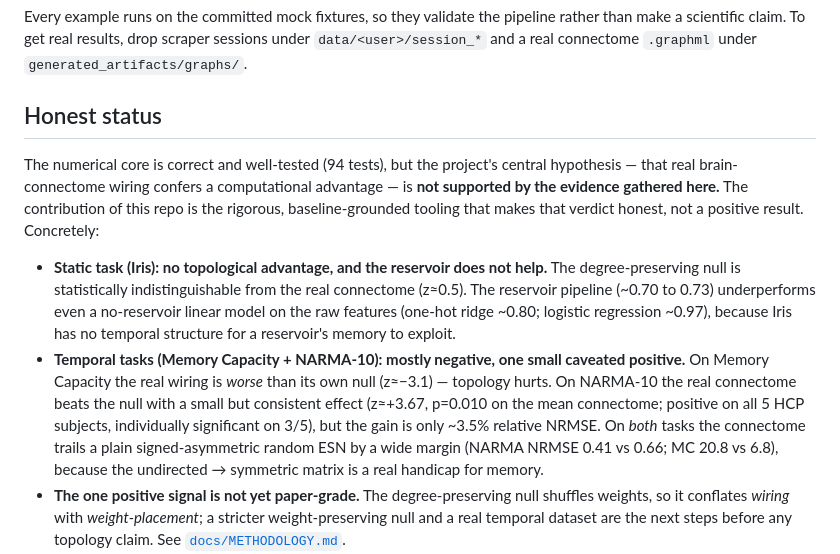
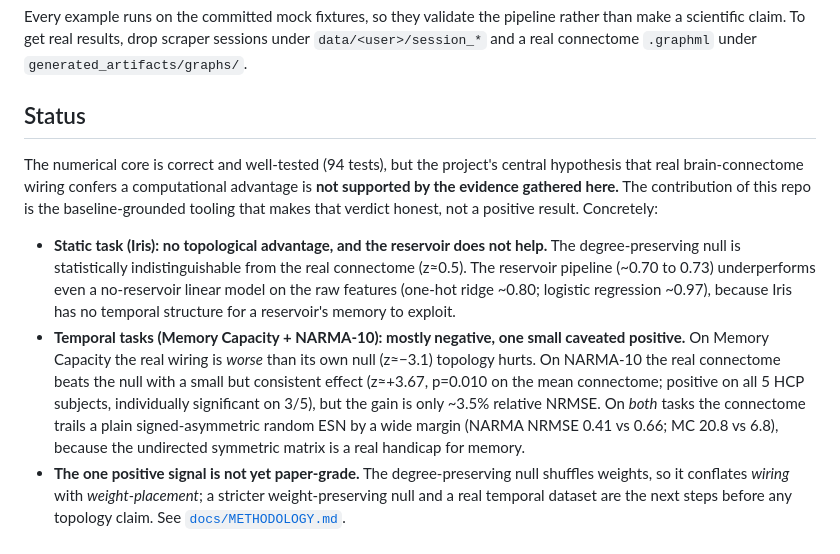
Before and after one commit to Riccardo8888/ESN-unofficial, a Markdown page: README.md, the part around the change. GitHub-like rendering.

Commit message:
Revise status section in README.md
Updated the status section to clarify the project's findings and hypotheses regarding brain-connectome wiring and computational advantages.

```diff
--- a/README.md
+++ b/README.md
@@ -70,11 +70,11 @@ Every example runs on the committed mock fixtures, so they validate the pipeline
 scientific claim. To get real results, drop scraper sessions under `data/<user>/session_*` and a real
 connectome `.graphml` under `generated_artifacts/graphs/`.
 
-## Honest status
+## Status
 
-The numerical core is correct and well-tested (94 tests), but the project's central hypothesis — that
-real brain-connectome wiring confers a computational advantage — is **not supported by the evidence
-gathered here.** The contribution of this repo is the rigorous, baseline-grounded tooling that makes
+The numerical core is correct and well-tested (94 tests), but the project's central hypothesis that
+real brain-connectome wiring confers a computational advantage is **not supported by the evidence
+gathered here.** The contribution of this repo is the baseline-grounded tooling that makes
 that verdict honest, not a positive result. Concretely:
 
 - **Static task (Iris): no topological advantage, and the reservoir does not help.** The
@@ -83,11 +83,11 @@ that verdict honest, not a positive result. Concretely:
   (one-hot ridge ~0.80; logistic regression ~0.97), because Iris has no temporal structure for a
   reservoir's memory to exploit.
 - **Temporal tasks (Memory Capacity + NARMA-10): mostly negative, one small caveated positive.** On
-  Memory Capacity the real wiring is *worse* than its own null (z≈−3.1) — topology hurts. On NARMA-10 the
+  Memory Capacity the real wiring is *worse* than its own null (z≈−3.1) topology hurts. On NARMA-10 the
   real connectome beats the null with a small but consistent effect (z≈+3.67, p=0.010 on the mean
   connectome; positive on all 5 HCP subjects, individually significant on 3/5), but the gain is only
   ~3.5% relative NRMSE. On *both* tasks the connectome trails a plain signed-asymmetric random ESN by a
-  wide margin (NARMA NRMSE 0.41 vs 0.66; MC 20.8 vs 6.8), because the undirected → symmetric matrix is a
+  wide margin (NARMA NRMSE 0.41 vs 0.66; MC 20.8 vs 6.8), because the undirected symmetric matrix is a
   real handicap for memory.
 - **The one positive signal is not yet paper-grade.** The degree-preserving null shuffles weights, so it
   conflates *wiring* with *weight-placement*; a stricter weight-preserving null and a real temporal
```
